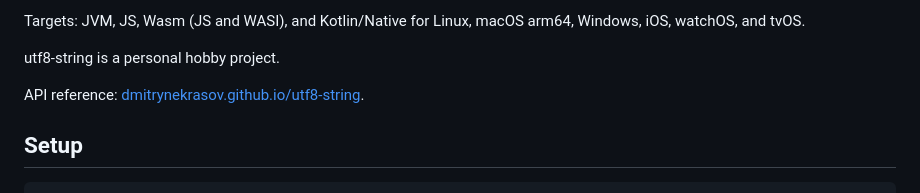
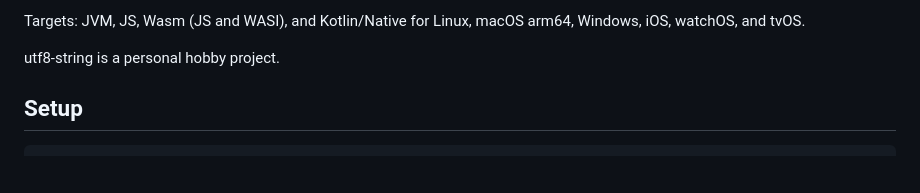
Before and after one commit to DmitryNekrasov/tekst, a Markdown page: README.md, the part around the change. Rendered like a GitHub page; blank space fills up the shorter version.

Commit message:
Remove the API reference line from the README, since the KDoc badge links the same page

```diff
--- a/README.md
+++ b/README.md
@@ -26,8 +26,6 @@ for (grapheme in text) {
 Targets: JVM, JS, Wasm (JS and WASI), and Kotlin/Native for Linux, macOS arm64, Windows, iOS, watchOS, and tvOS.
 
 utf8-string is a personal hobby project.
-
-API reference: [dmitrynekrasov.github.io/utf8-string](https://dmitrynekrasov.github.io/utf8-string/).
 
 ## Setup
 
```
